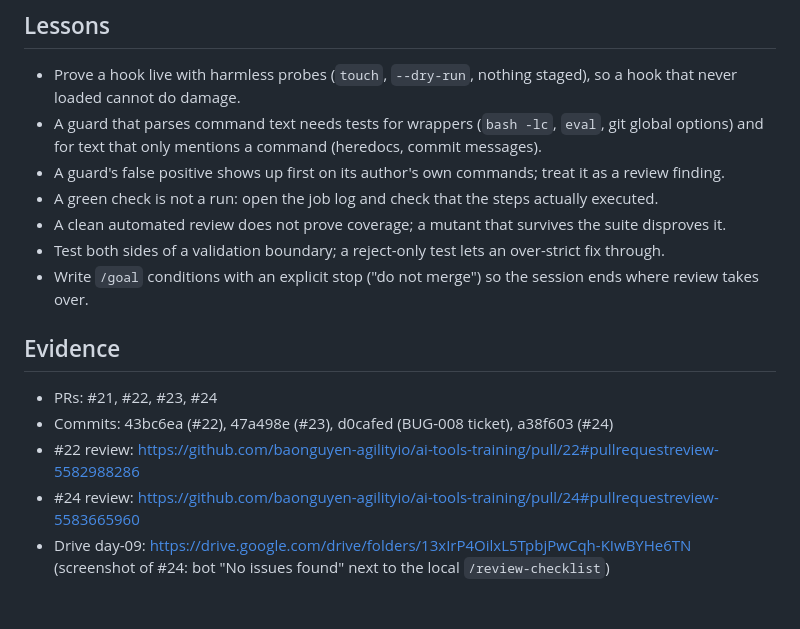
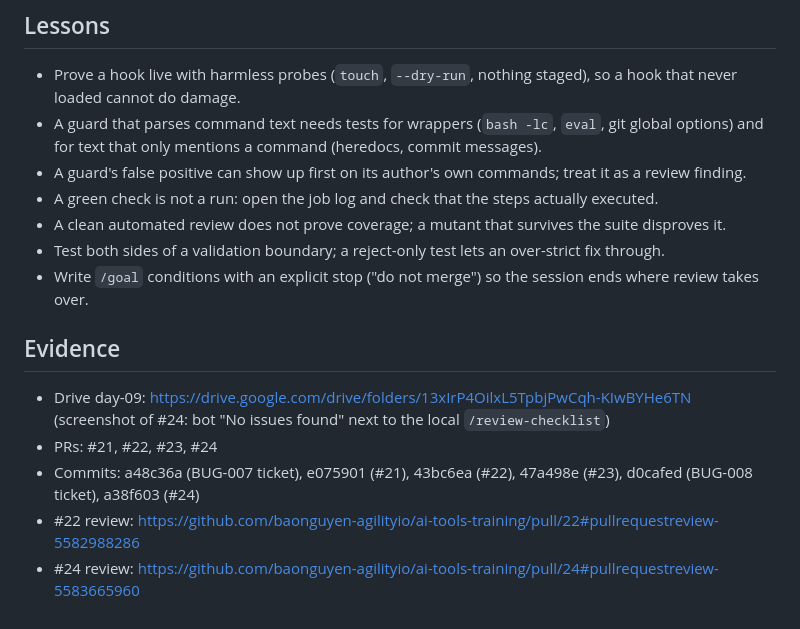
Before and after one commit to baonguyen-agilityio/ai-tools-training, a Markdown page: docs/notes/day-09.md, the part around the change. Rendered like a GitHub page.

Commit message:
docs: complete day 09 evidence list

```diff
--- a/docs/notes/day-09.md
+++ b/docs/notes/day-09.md
@@ -56,15 +56,15 @@ none today
 ## Lessons
 - Prove a hook live with harmless probes (`touch`, `--dry-run`, nothing staged), so a hook that never loaded cannot do damage.
 - A guard that parses command text needs tests for wrappers (`bash -lc`, `eval`, git global options) and for text that only mentions a command (heredocs, commit messages).
-- A guard's false positive shows up first on its author's own commands; treat it as a review finding.
+- A guard's false positive can show up first on its author's own commands; treat it as a review finding.
 - A green check is not a run: open the job log and check that the steps actually executed.
 - A clean automated review does not prove coverage; a mutant that survives the suite disproves it.
 - Test both sides of a validation boundary; a reject-only test lets an over-strict fix through.
 - Write `/goal` conditions with an explicit stop ("do not merge") so the session ends where review takes over.
 
 ## Evidence
+- Drive day-09: https://drive.google.com/drive/folders/13xIrP4OilxL5TpbjPwCqh-KIwBYHe6TN (screenshot of #24: bot "No issues found" next to the local `/review-checklist`)
 - PRs: #21, #22, #23, #24
-- Commits: 43bc6ea (#22), 47a498e (#23), d0cafed (BUG-008 ticket), a38f603 (#24)
+- Commits: a48c36a (BUG-007 ticket), e075901 (#21), 43bc6ea (#22), 47a498e (#23), d0cafed (BUG-008 ticket), a38f603 (#24)
 - #22 review: https://github.com/baonguyen-agilityio/ai-tools-training/pull/22#pullrequestreview-5582988286
 - #24 review: https://github.com/baonguyen-agilityio/ai-tools-training/pull/24#pullrequestreview-5583665960
-- Drive day-09: https://drive.google.com/drive/folders/13xIrP4OilxL5TpbjPwCqh-KIwBYHe6TN (screenshot of #24: bot "No issues found" next to the local `/review-checklist`)
```
